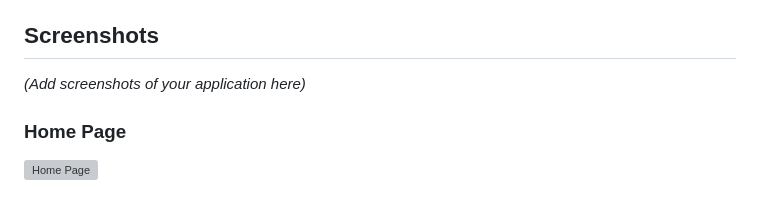
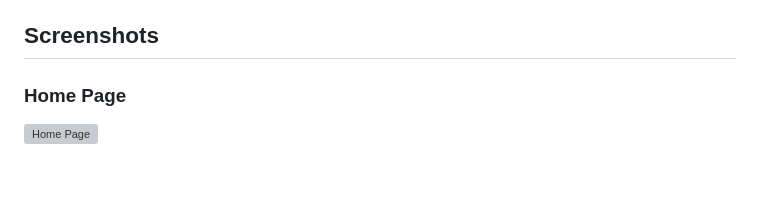
Before and after one commit to Amanastel/Zomato-Chronicles, a Markdown page: README.md, the part around the change. Rendered like a GitHub page; grey boxes are pictures that could not be loaded.

```diff
--- a/README.md
+++ b/README.md
@@ -18,7 +18,7 @@ Before you begin, make sure you have the following installed:
 - Required Python packages from `requirements.txt`
 
 ## Screenshots
-*(Add screenshots of your application here)*
+
 
 ### Home Page
 ![Home Page](URL_TO_HOME_PAGE_SCREENSHOT)
```
